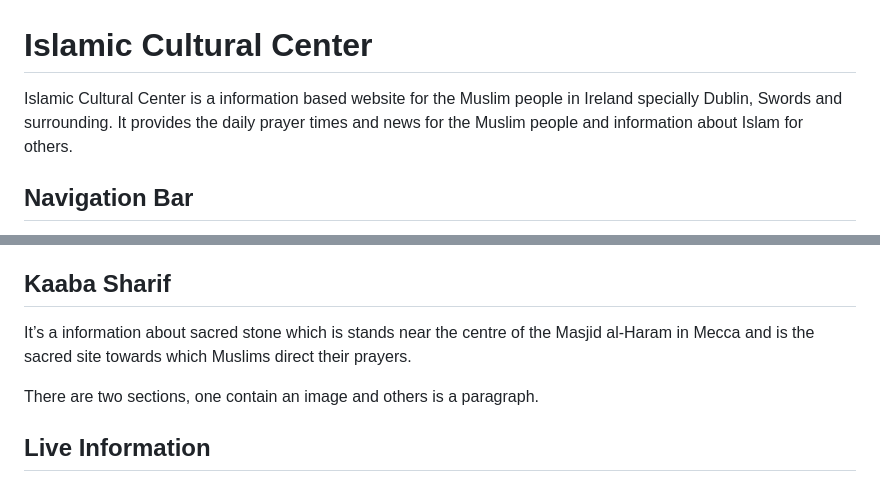
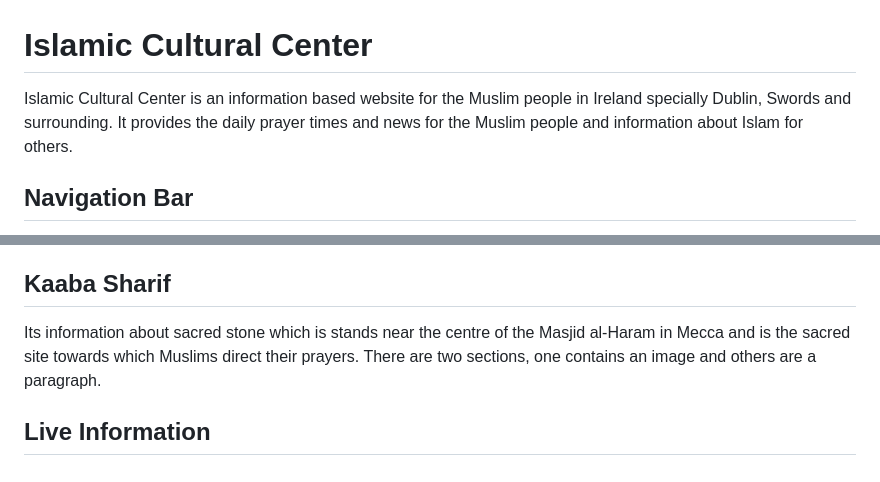
Before and after one commit to Sah-Shamsuddin/Project-1, a Markdown page: README.md, 2 parts joined by grey strips. GitHub-like rendering.

```diff
--- a/README.md
+++ b/README.md
@@ -1,6 +1,6 @@
 
 # Islamic Cultural Center
 
-Islamic Cultural Center is a information based website for the Muslim people in Ireland specially Dublin, Swords and surrounding. It provides the daily prayer times and news for the Muslim people and information about Islam for others.
+Islamic Cultural Center is an information based website for the Muslim people in Ireland specially Dublin, Swords and surrounding. It provides the daily prayer times and news for the Muslim people and information about Islam for others.
 
 ## Navigation Bar
@@ -16,7 +19,6 @@ The banner displays a beautiful mosque from Dubai to represent the mosque site.
 This section contains 5 colorful boxes with hyperlink with different pages. These boxes zoom in when point muse on them.
 ## Kaaba Sharif
 
-It’s a information about sacred stone which is stands near the centre of the Masjid al-Haram in Mecca and is the sacred site towards which Muslims direct their prayers.
-
-There are two sections, one contain an image and others is a paragraph.
+Its information about sacred stone which is stands near the centre of the Masjid al-Haram in Mecca and is the sacred site towards which Muslims direct their prayers.
+There are two sections, one contains an image and others are a paragraph.
 ## Live Information
```
Also changed, not shown: other parts of README.md (+8 -0 lines).
